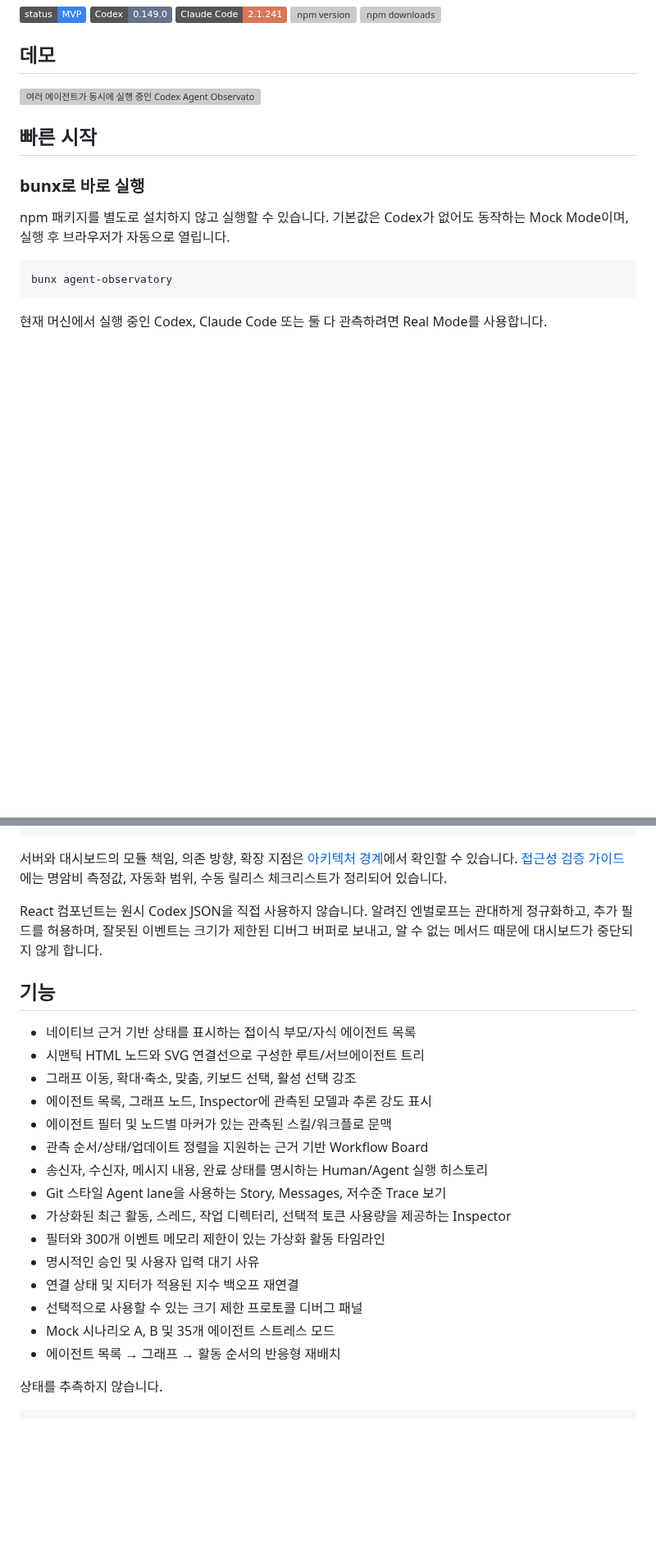
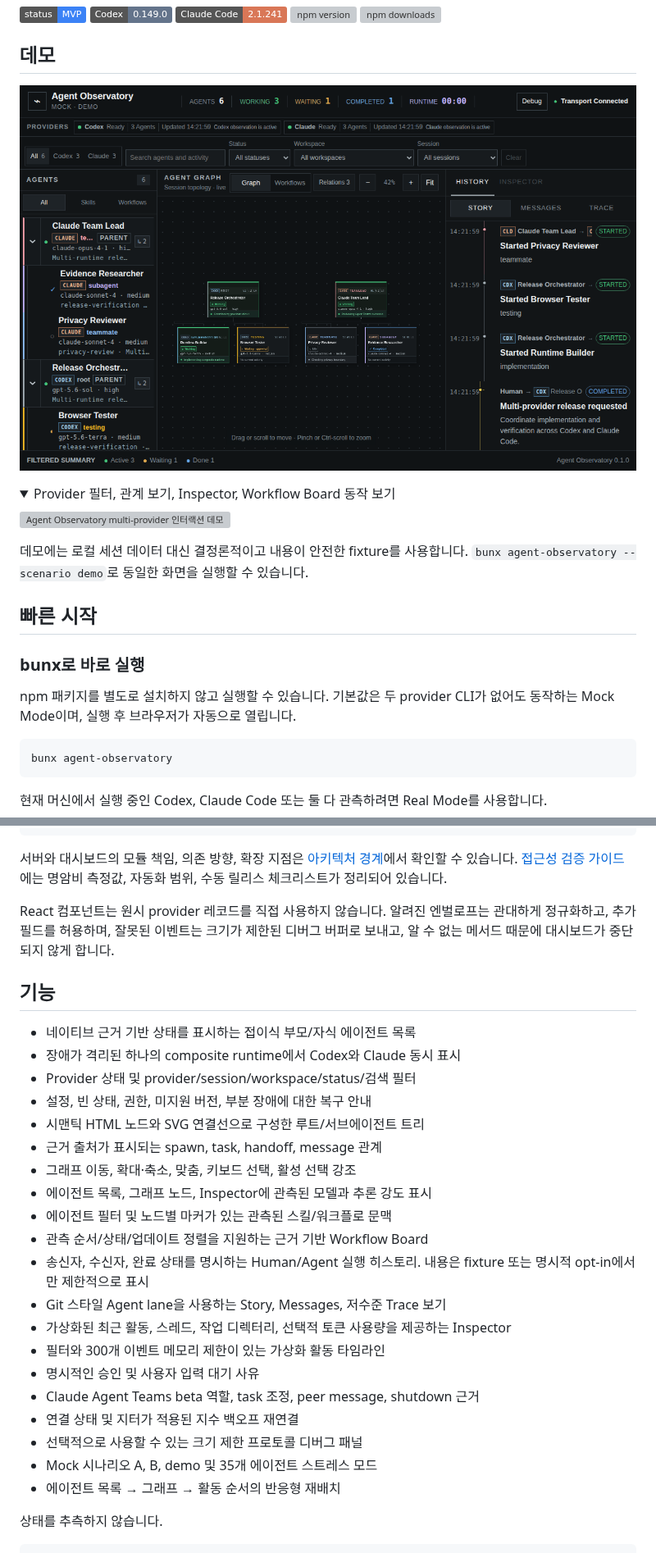
Before and after one commit to KamiJeong/agent-observatory, a Markdown page: README.ko.md, 2 parts joined by grey strips. Shown at 82% size. Rendered like a GitHub page; pictures changed too: docs/assets/agent-observatory-demo.png (added); folded sections open; badges without logos; blank space fills up the shorter version; grey boxes are pictures that could not be loaded.

Commit message:
docs: refresh multi-provider demo and guides

````diff
--- a/README.ko.md
+++ b/README.ko.md
@@ -27,14 +27,24 @@ Observatory 도메인 이벤트로 정규화한 뒤, 에이전트 그래프와
 
 ## 데모
 
-![여러 에이전트가 동시에 실행 중인 Codex Agent Observatory](docs/assets/agent-observatory-demo.gif)
+![Codex와 Claude 에이전트를 한 화면에 표시하는 Agent Observatory](docs/assets/agent-observatory-demo.png)
+
+<details>
+<summary>Provider 필터, 관계 보기, Inspector, Workflow Board 동작 보기</summary>
+
+![Agent Observatory multi-provider 인터랙션 데모](docs/assets/agent-observatory-demo.gif)
+
+</details>
+
+데모에는 로컬 세션 데이터 대신 결정론적이고 내용이 안전한 fixture를 사용합니다.
+`bunx agent-observatory --scenario demo`로 동일한 화면을 실행할 수 있습니다.
 
 ## 빠른 시작
 
 ### bunx로 바로 실행
 
-npm 패키지를 별도로 설치하지 않고 실행할 수 있습니다. 기본값은 Codex가 없어도
-동작하는 Mock Mode이며, 실행 후 브라우저가 자동으로 열립니다.
+npm 패키지를 별도로 설치하지 않고 실행할 수 있습니다. 기본값은 두 provider CLI가
+없어도 동작하는 Mock Mode이며, 실행 후 브라우저가 자동으로 열립니다.
 
 ```bash
 bunx agent-observatory
@@ -166,26 +177,31 @@ docs/
 [접근성 검증 가이드](docs/accessibility.md)에는 명암비 측정값, 자동화 범위,
 수동 릴리스 체크리스트가 정리되어 있습니다.
 
-React 컴포넌트는 원시 Codex JSON을 직접 사용하지 않습니다. 알려진 엔벌로프는
+React 컴포넌트는 원시 provider 레코드를 직접 사용하지 않습니다. 알려진 엔벌로프는
 관대하게 정규화하고, 추가 필드를 허용하며, 잘못된 이벤트는 크기가 제한된 디버그
 버퍼로 보내고, 알 수 없는 메서드 때문에 대시보드가 중단되지 않게 합니다.
 
 ## 기능
 
 - 네이티브 근거 기반 상태를 표시하는 접이식 부모/자식 에이전트 목록
+- 장애가 격리된 하나의 composite runtime에서 Codex와 Claude 동시 표시
+- Provider 상태 및 provider/session/workspace/status/검색 필터
+- 설정, 빈 상태, 권한, 미지원 버전, 부분 장애에 대한 복구 안내
 - 시맨틱 HTML 노드와 SVG 연결선으로 구성한 루트/서브에이전트 트리
+- 근거 출처가 표시되는 spawn, task, handoff, message 관계
 - 그래프 이동, 확대·축소, 맞춤, 키보드 선택, 활성 선택 강조
 - 에이전트 목록, 그래프 노드, Inspector에 관측된 모델과 추론 강도 표시
 - 에이전트 필터 및 노드별 마커가 있는 관측된 스킬/워크플로 문맥
 - 관측 순서/상태/업데이트 정렬을 지원하는 근거 기반 Workflow Board
-- 송신자, 수신자, 메시지 내용, 완료 상태를 명시하는 Human/Agent 실행 히스토리
+- 송신자, 수신자, 완료 상태를 명시하는 Human/Agent 실행 히스토리. 내용은 fixture 또는 명시적 opt-in에서만 제한적으로 표시
 - Git 스타일 Agent lane을 사용하는 Story, Messages, 저수준 Trace 보기
 - 가상화된 최근 활동, 스레드, 작업 디렉터리, 선택적 토큰 사용량을 제공하는 Inspector
 - 필터와 300개 이벤트 메모리 제한이 있는 가상화 활동 타임라인
 - 명시적인 승인 및 사용자 입력 대기 사유
+- Claude Agent Teams beta 역할, task 조정, peer message, shutdown 근거
 - 연결 상태 및 지터가 적용된 지수 백오프 재연결
 - 선택적으로 사용할 수 있는 크기 제한 프로토콜 디버그 패널
-- Mock 시나리오 A, B 및 35개 에이전트 스트레스 모드
+- Mock 시나리오 A, B, demo 및 35개 에이전트 스트레스 모드
 - 에이전트 목록 → 그래프 → 활동 순서의 반응형 재배치
 
 상태를 추측하지 않습니다.
````
Also changed, not shown: other parts of README.ko.md (+25 -8 lines), README.md (+49 -26 lines), 16 other files.
